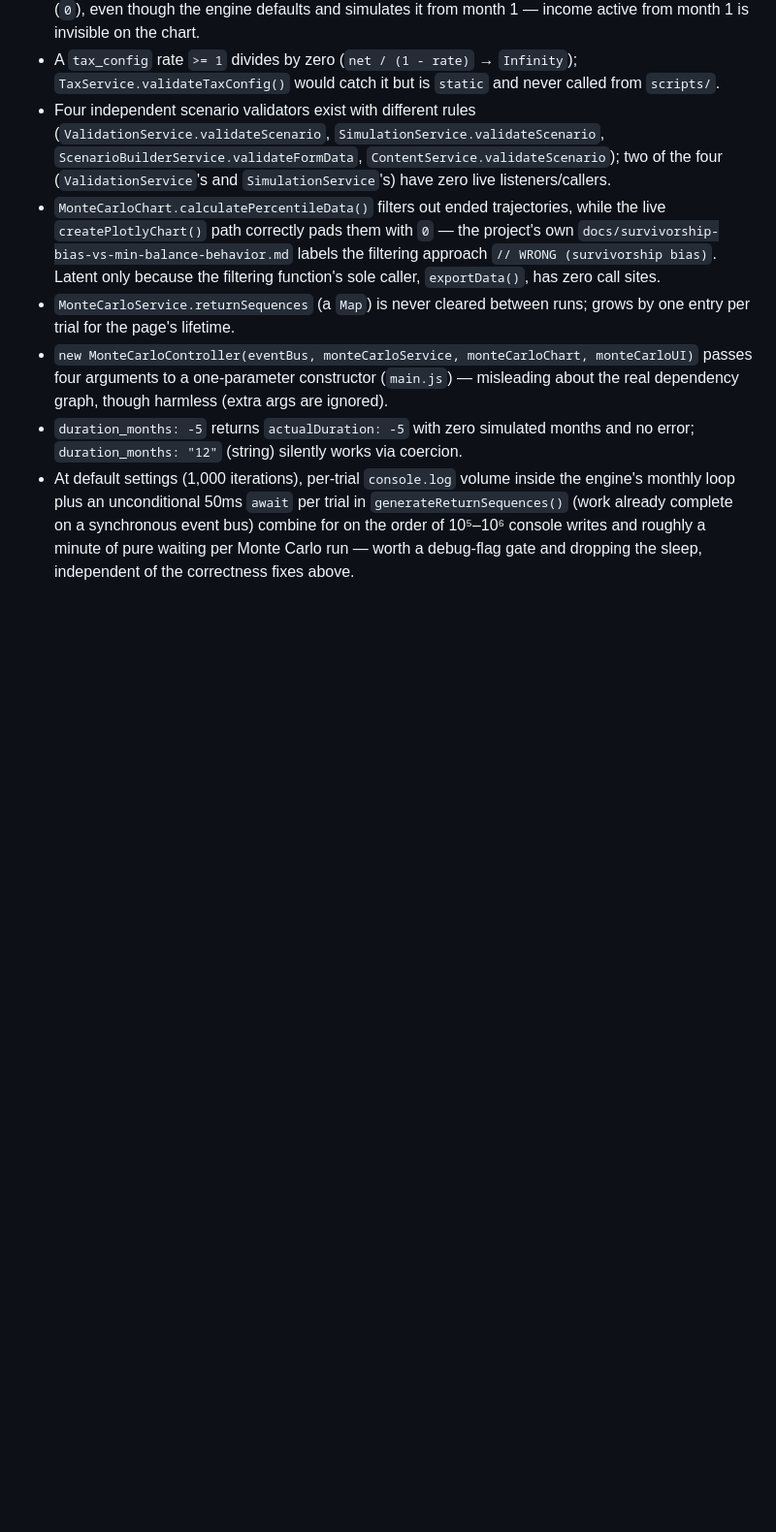
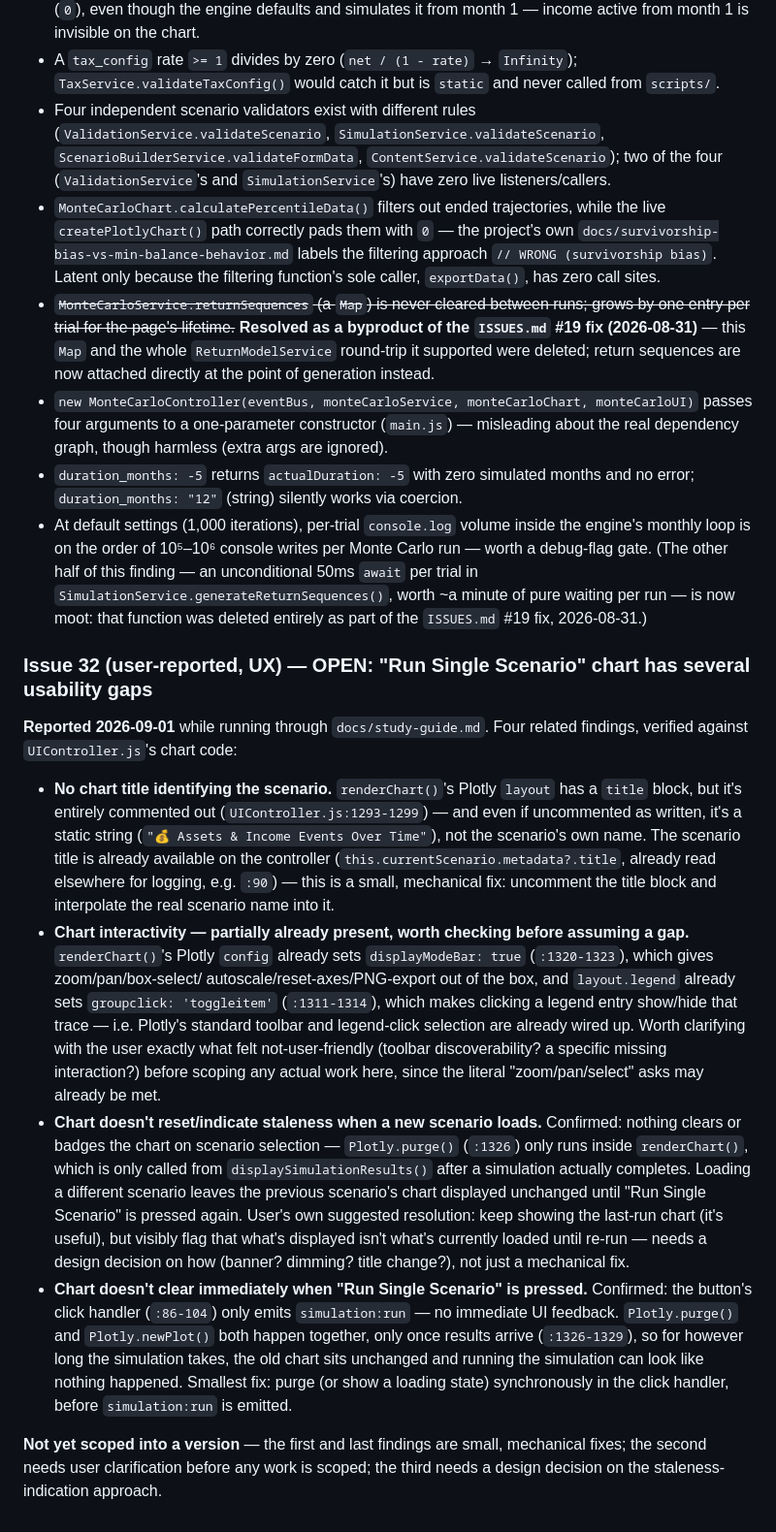
Before and after one commit to jeffwright13/retirement-scenario-explorer, a Markdown page: ISSUES.md, the part around the change. Shown at 97% size. Rendered like a GitHub page; blank space fills up the shorter version.

Commit message:
Record chart UX findings (ISSUES.md #32) and correct stale #31 entries
Issue 32: four Run Single Scenario chart usability gaps the user reported
while running through the study guide -- missing/non-dynamic title (found
the title block already exists but is commented out and static), chart
not clearing on new scenario load or on Run button press, and a note that
zoom/pan/legend-toggle interactivity may already be present via Plotly's
default toolbar (worth clarifying before scoping work there).

Also caught two Issue 31 grab-bag bullets that went stale as a side effect
of yesterday's Issue 19 fix -- both referenced MonteCarloService.returnSequences
and SimulationService.generateReturnSequences(), which no longer exist.
Marked resolved-as-byproduct rather than silently removed.

Docs only, no code changes.

Co-Authored-By: Claude Sonnet 5 <noreply@anthropic.com>

```diff
--- a/ISSUES.md
+++ b/ISSUES.md
@@ -1096,16 +1096,66 @@ columns from the real asset-name union — same fix, mirror it here.
   project's own `docs/survivorship-bias-vs-min-balance-behavior.md` labels the
   filtering approach `// WRONG (survivorship bias)`. Latent only because the
   filtering function's sole caller, `exportData()`, has zero call sites.
-- `MonteCarloService.returnSequences` (a `Map`) is never cleared between runs;
-  grows by one entry per trial for the page's lifetime.
+- ~~`MonteCarloService.returnSequences` (a `Map`) is never cleared between
+  runs; grows by one entry per trial for the page's lifetime.~~ **Resolved as
+  a byproduct of the `ISSUES.md` #19 fix (2026-08-31)** — this `Map` and the
+  whole `ReturnModelService` round-trip it supported were deleted; return
+  sequences are now attached directly at the point of generation instead.
 - `new MonteCarloController(eventBus, monteCarloService, monteCarloChart, monteCarloUI)`
   passes four arguments to a one-parameter constructor (`main.js`) — misleading
   about the real dependency graph, though harmless (extra args are ignored).
 - `duration_months: -5` returns `actualDuration: -5` with zero simulated months and
   no error; `duration_months: "12"` (string) silently works via coercion.
-- At default settings (1,000 iterations), per-trial `console.log` volume inside the
-  engine's monthly loop plus an unconditional 50ms `await` per trial in
-  `generateReturnSequences()` (work already complete on a synchronous event bus)
-  combine for on the order of 10⁵–10⁶ console writes and roughly a minute of pure
-  waiting per Monte Carlo run — worth a debug-flag gate and dropping the sleep,
-  independent of the correctness fixes above.
+- At default settings (1,000 iterations), per-trial `console.log` volume inside
+  the engine's monthly loop is on the order of 10⁵–10⁶ console writes per Monte
+  Carlo run — worth a debug-flag gate. (The other half of this finding — an
+  unconditional 50ms `await` per trial in `SimulationService.generateReturnSequences()`,
+  worth ~a minute of pure waiting per run — is now moot: that function was
+  deleted entirely as part of the `ISSUES.md` #19 fix, 2026-08-31.)
+
+### Issue 32 (user-reported, UX) — OPEN: "Run Single Scenario" chart has several usability gaps
+
+**Reported 2026-09-01** while running through `docs/study-guide.md`. Four
+related findings, verified against `UIController.js`'s chart code:
+
+- **No chart title identifying the scenario.** `renderChart()`'s Plotly
+  `layout` has a `title` block, but it's entirely commented out
+  (`UIController.js:1293-1299`) — and even if uncommented as written, it's a
+  static string (`"💰 Assets & Income Events Over Time"`), not the scenario's
+  own name. The scenario title is already available on the controller
+  (`this.currentScenario.metadata?.title`, already read elsewhere for
+  logging, e.g. `:90`) — this is a small, mechanical fix: uncomment the
+  title block and interpolate the real scenario name into it.
+- **Chart interactivity — partially already present, worth checking before
+  assuming a gap.** `renderChart()`'s Plotly `config` already sets
+  `displayModeBar: true` (`:1320-1323`), which gives zoom/pan/box-select/
+  autoscale/reset-axes/PNG-export out of the box, and `layout.legend`
+  already sets `groupclick: 'toggleitem'` (`:1311-1314`), which makes
+  clicking a legend entry show/hide that trace — i.e. Plotly's standard
+  toolbar and legend-click selection are already wired up. Worth clarifying
+  with the user exactly what felt not-user-friendly (toolbar discoverability?
+  a specific missing interaction?) before scoping any actual work here,
+  since the literal "zoom/pan/select" asks may already be met.
+- **Chart doesn't reset/indicate staleness when a new scenario loads.**
+  Confirmed: nothing clears or badges the chart on scenario selection —
+  `Plotly.purge()` (`:1326`) only runs inside `renderChart()`, which is only
+  called from `displaySimulationResults()` after a simulation actually
+  completes. Loading a different scenario leaves the previous scenario's
+  chart displayed unchanged until "Run Single Scenario" is pressed again.
+  User's own suggested resolution: keep showing the last-run chart (it's
+  useful), but visibly flag that what's displayed isn't what's currently
+  loaded until re-run — needs a design decision on how (banner? dimming?
+  title change?), not just a mechanical fix.
+- **Chart doesn't clear immediately when "Run Single Scenario" is pressed.**
+  Confirmed: the button's click handler (`:86-104`) only emits
+  `simulation:run` — no immediate UI feedback. `Plotly.purge()` and
+  `Plotly.newPlot()` both happen together, only once results arrive
+  (`:1326-1329`), so for however long the simulation takes, the old chart
+  sits unchanged and running the simulation can look like nothing happened.
+  Smallest fix: purge (or show a loading state) synchronously in the click
+  handler, before `simulation:run` is emitted.
+
+**Not yet scoped into a version** — the first and last findings are small,
+mechanical fixes; the second needs user clarification before any work is
+scoped; the third needs a design decision on the staleness-indication
+approach.
```
